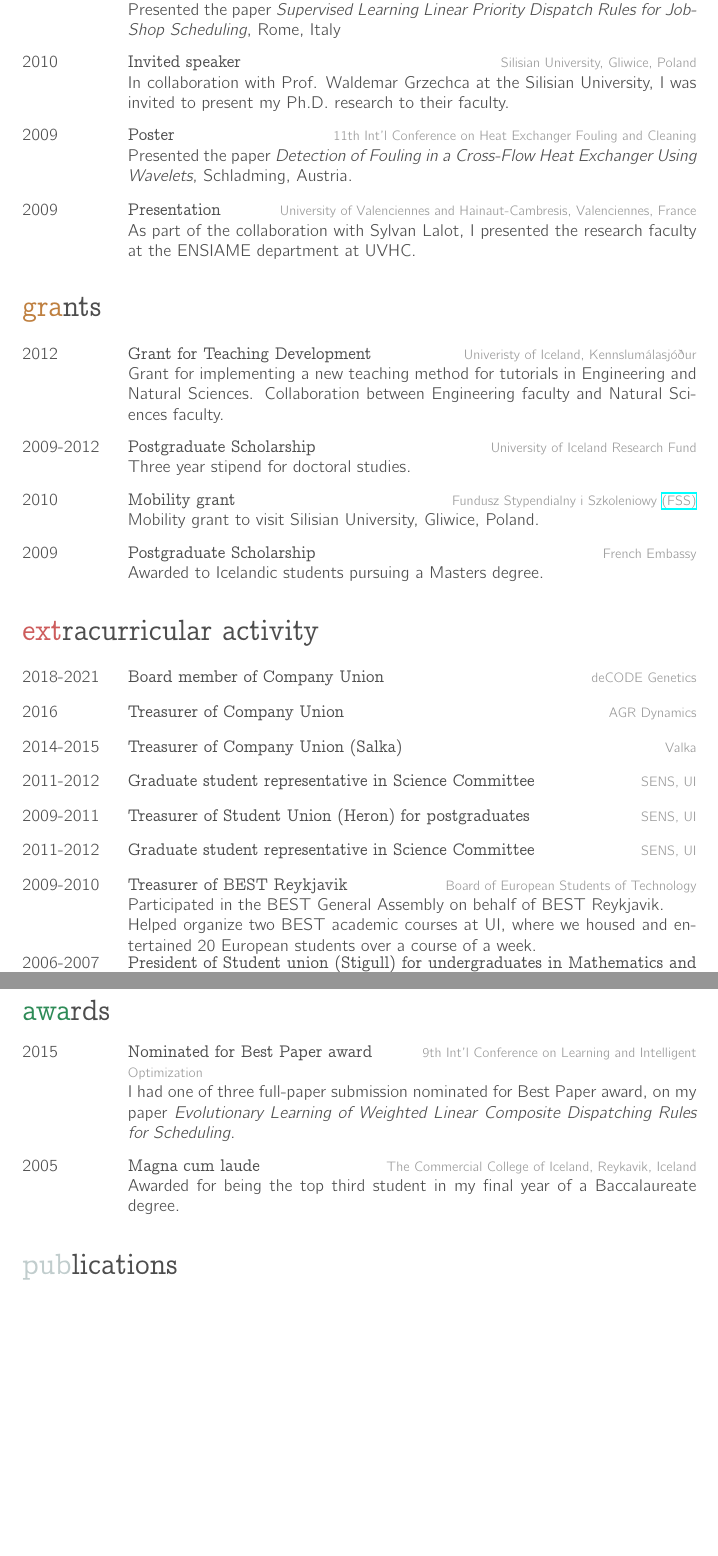
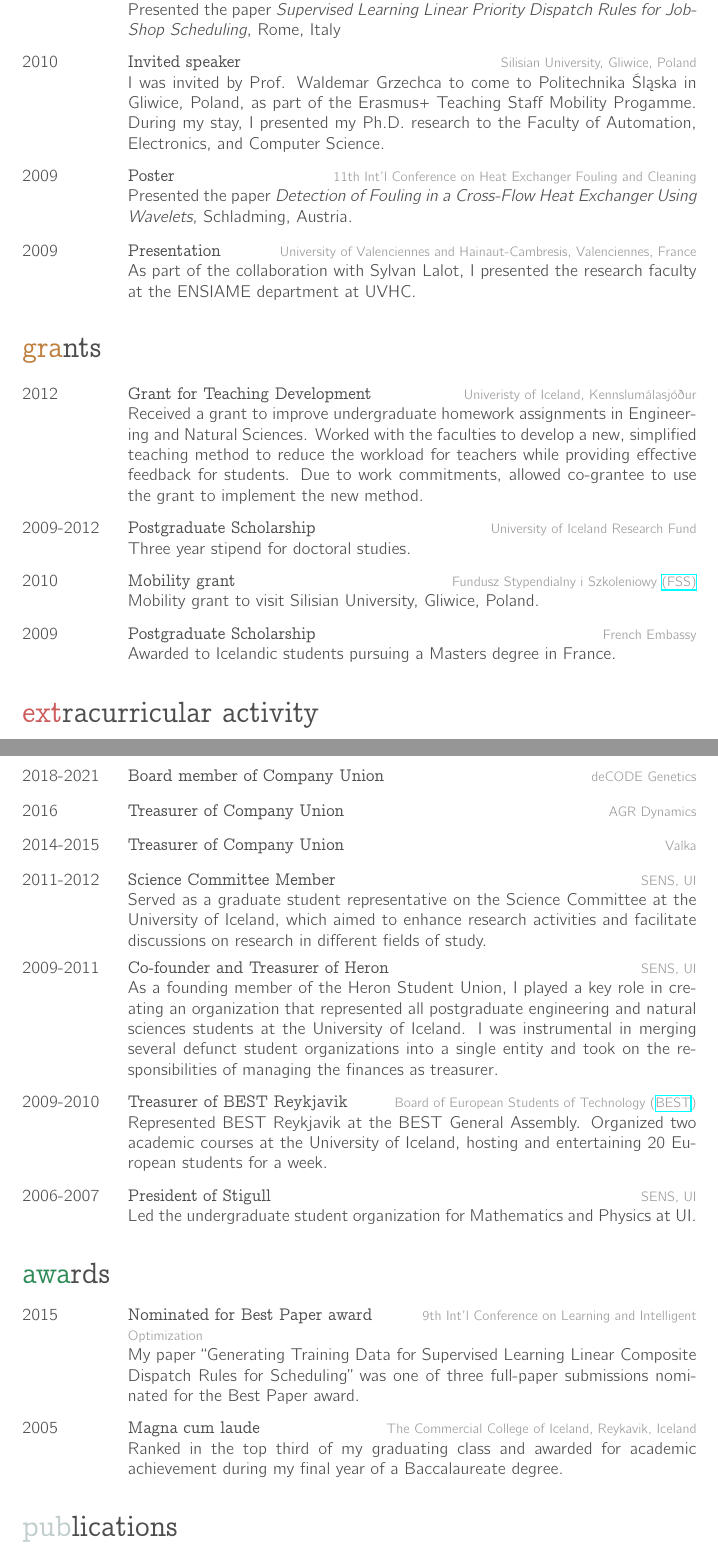
Before and after one commit to tungufoss/cv, a LaTeX CV (resume/cv.tex): two parts of pages 4 and 5 of 6 before the commit and two parts of pages 4 and 5 of 7 after it, joined at a grey line, cut so that both start at the same text, the shorter picture padded with empty space. Compiled offline with XeLaTeX; a missing font is replaced by an installed copy or a similar font.

Commit message:
Rephrasing

```diff
--- a/resume/cv.tex
+++ b/resume/cv.tex
@@ -283,7 +284,7 @@ for Job-Shop Scheduling}, Rome, Italy}
 {2010}
 {Invited speaker}
 {Silisian University, Gliwice, Poland}
-{In collaboration with Prof. Waldemar Grzechca at the Silisian University, I was invited to present my Ph.D. research to their faculty.}
+{I was invited by Prof. Waldemar Grzechca to come to Politechnika Śląska in Gliwice, Poland, as part of the Erasmus+ Teaching Staff Mobility Progamme. During my stay, I presented my Ph.D. research to the Faculty of Automation, Electronics, and Computer Science.}
 %------------------------------------------------
 \entry
 {2009}
@@ -310,10 +311,7 @@ for Job-Shop Scheduling}, Rome, Italy}
     {2012}
     {Grant for Teaching Development}
     {Univeristy of Iceland, Kennslumálasjóður}
-    {Grant for implementing a new teaching method for tutorials in Engineering
-        and
-        Natural Sciences. Collaboration between Engineering faculty and Natural
-        Sciences faculty. }
+    {Received a grant to improve undergraduate homework assignments in Engineering and Natural Sciences. Worked with the faculties to develop a new, simplified teaching method to reduce the workload for teachers while providing effective feedback for students. Due to work commitments, allowed co-grantee to use the grant to implement the new method.  }
     %------------------------------------------------
     \entry
     {2009-2012}
@@ -333,7 +331,7 @@ for Job-Shop Scheduling}, Rome, Italy}
     {2009}
     {Postgraduate Scholarship}
     {French Embassy}
-    {Awarded to Icelandic students pursuing a Masters degree.}
+    {Awarded to Icelandic students pursuing a Masters degree in France.}
     %------------------------------------------------
 \end{entrylist}
 
@@ -349,25 +347,19 @@ for Job-Shop Scheduling}, Rome, Italy}
     %------------------------------------------------
     \entry{2016}{Treasurer of Company Union}{AGR Dynamics}{}\vspace{-9pt}
     %------------------------------------------------
-    \entry{2014-2015}{Treasurer of Company Union (Salka)}{Valka}{}\vspace{-9pt}
+    \entry{2014-2015}{Treasurer of Company Union}{Valka}{}\vspace{-9pt}
     %------------------------------------------------
-    \entry{2011-2012}{Graduate student representative in Science Committee}{SENS, UI}{}\vspace{-9pt}
+    \entry{2011-2012}{Science Committee Member}{SENS, UI}{Served as a graduate student representative on the Science Committee at the University of Iceland, which aimed to enhance research activities and facilitate discussions on research in different fields of study.\vspace{6pt}
+    }
     %------------------------------------------------
-    \entry{2009-2011}{Treasurer of Student Union (Heron) for postgraduates}{SENS, UI }{}\vspace{-9pt}
-    %------------------------------------------------
-    \entry{2011-2012}{Graduate student representative in Science Committee}{SENS, UI }{}\vspace{-9pt}
+    \entry{2009-2011}{Co-founder and Treasurer of Heron}{SENS, UI }{As a founding member of the Heron Student Union, I played a key role in creating an organization that represented all postgraduate engineering and natural sciences students at the University of Iceland. I was instrumental in merging several defunct student organizations into a single entity and took on the responsibilities of managing the finances as treasurer.}
     %------------------------------------------------
     \entry{2009-2010}{Treasurer of BEST Reykjavik}{Board
-    of
-        European Students of Technology}{
-        Participated in the BEST General Assembly on
-        behalf of BEST Reykjavik. \\
-        Helped organize two BEST academic courses at
-        UI, where we housed and entertained 20
-        European students over a course of a week.
-        }
+    of European Students of Technology (\href{https://www.best.eu.org/}{BEST})}{
+    Represented BEST  Reykjavik at the BEST General Assembly. Organized two academic courses at the University of Iceland, hosting and entertaining 20 European students for a week.
+    }
     %------------------------------------------------
-    \entry{2006-2007}{President of Student union (Stigull) for undergraduates in Mathematics and Physics}{SENS, UI}{}
+    \entry{2006-2007}{President of Stigull}{SENS, UI}{Led the undergraduate student organization for Mathematics and Physics at UI.}
     %------------------------------------------------
 \end{entrylist}
 
@@ -381,18 +373,13 @@ for Job-Shop Scheduling}, Rome, Italy}
 	{2015}
 	{Nominated for Best Paper award}
 	{9th Int'l Conference on Learning and Intelligent Optimization}
-	{I had one of three full-paper submission nominated for Best Paper award,
-		on my
-		paper \emph{Evolutionary Learning of Weighted Linear Composite
-			Dispatching
-			Rules for Scheduling}.}
+	{My paper \citetitle{InRu15a} was one of three full-paper submissions nominated for the Best Paper award.}
 	%------------------------------------------------
 	\entry
 	{2005}
 	{Magna cum laude}
 	{The Commercial College of Iceland, Reykavik, Iceland}
-	{Awarded for being the top third student in my final year of a
-		Baccalaureate degree.}
+	{Ranked in the top third of my graduating class and awarded for academic achievement during my final year of a Baccalaureate degree.}
 	%------------------------------------------------
 \end{entrylist}
 
```
Also changed, not shown: resume/cv.tex (23 more changed lines).
